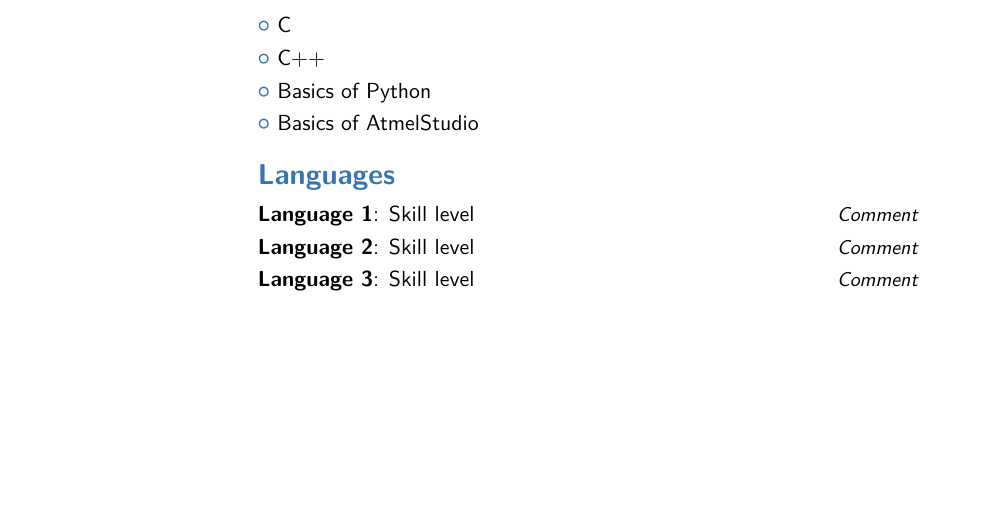
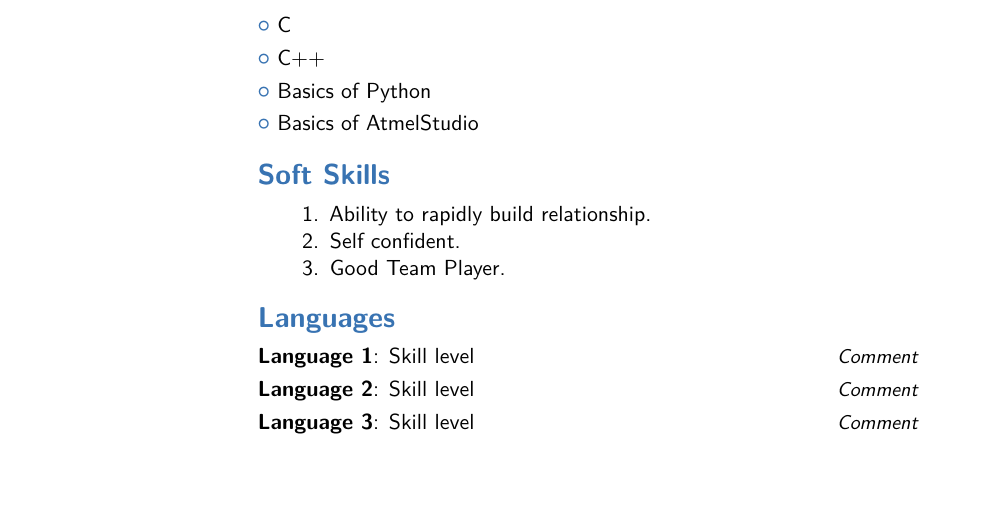
Before and after one commit to AkashSrininivasulu/Akash_Resume, a LaTeX CV (main.tex): part of page 1 of 3, cut so that both start at the same text, the shorter picture padded with empty space. Compiled offline with pdfLaTeX; a LaTeX package or settings file that is missing is left out.

Commit message:
Soft Skills Added

```diff
--- a/main.tex
+++ b/main.tex
@@ -78,6 +78,14 @@ To work for an organisation that has learning and challenging environment with o
 \cvlistitem{Basics of Python}
 \cvlistitem{Basics of AtmelStudio}
 
+
+\section{Soft Skills}
+\begin{enumerate}
+   \setlength\itemindent{5cm}\item Ability to rapidly build relationship.
+    \setlength\itemindent{5cm}\item Self confident.
+   \setlength\itemindent{5cm}\item Good Team Player.
+\end{enumerate}
+
 \section{Languages}
 \cvitemwithcomment{Language 1}{Skill level}{Comment}
 \cvitemwithcomment{Language 2}{Skill level}{Comment}
```
